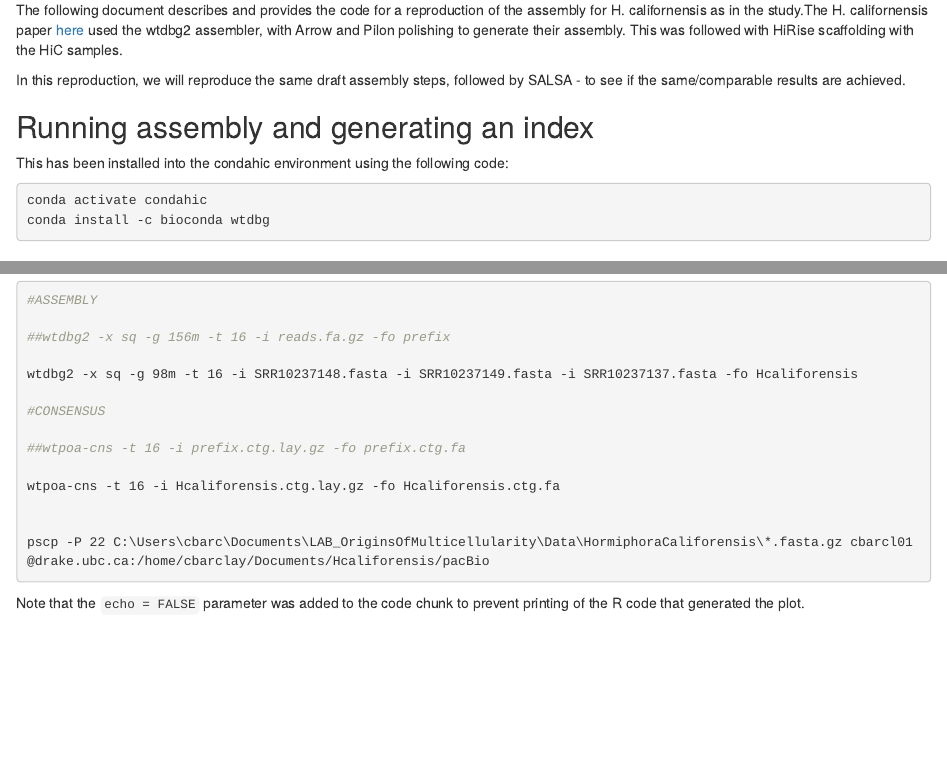
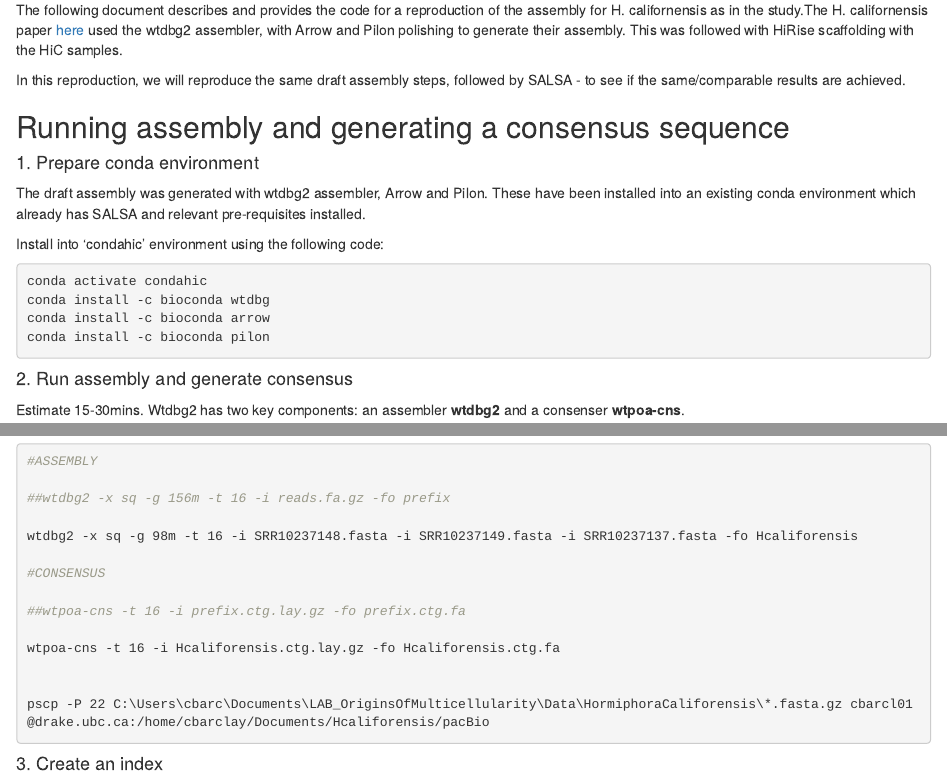
Before and after one commit to cbarcl01/HiC-project, an R Markdown document (Hcalifornensis/README.Rmd): the page in a window 1100 px wide, from 190 px down, and a second part further down, joined at a grey line. Rendered offline with R 4.5, knitr and Pandoc, with nearby package versions.

Commit message:
Add environment info

````diff
--- a/Hcalifornensis/README.Rmd
+++ b/Hcalifornensis/README.Rmd
@@ -15,18 +15,22 @@ The following document describes and provides the code for a reproduction of the
 
 In this reproduction, we will reproduce the same draft assembly steps, followed by SALSA - to see if the same/comparable results are achieved.
 
-## Running assembly and generating an index
+## Running assembly and generating a consensus sequence
 
+#### 1. Prepare conda environment
 
+The draft assembly was generated with wtdbg2 assembler, Arrow and Pilon. These have been installed into an existing conda environment which already has SALSA and relevant pre-requisites installed.
 
-This has been installed into the condahic environment using the following code:
+Install into 'condahic' environment using the following code:
 
 ```{bash, eval=FALSE}
 conda activate condahic
 conda install -c bioconda wtdbg
+conda install -c bioconda arrow
+conda install -c bioconda pilon
 ```
 
-## Run assembly and generate consensus
+#### 2. Run assembly and generate consensus
 
 Estimate 15-30mins. Wtdbg2 has two key components: an assembler **wtdbg2** and a consenser **wtpoa-cns**.
 
@@ -65,4 +69,4 @@ pscp -P 22 C:\Users\cbarc\Documents\LAB_OriginsOfMulticellularity\Data\Hormiphor
 
 ```
 
-Note that the `echo = FALSE` parameter was added to the code chunk to prevent printing of the R code that generated the plot.
+#### 3. Create an index
````
Also changed, not shown: Hcalifornensis/README.Rmd (2 more changed lines).
